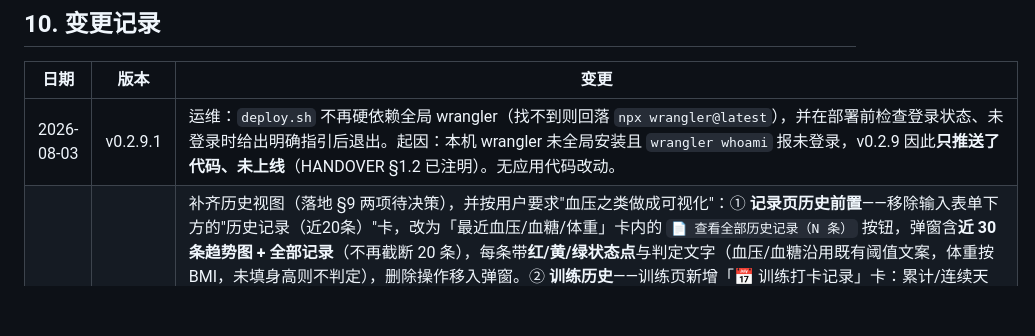
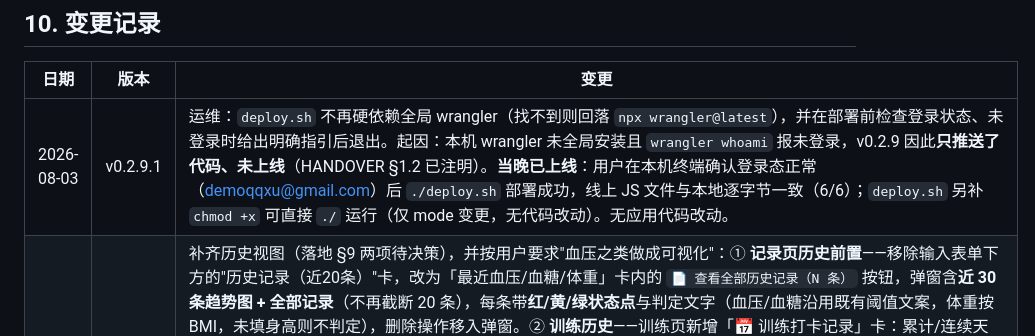
Before and after one commit to wowayou/stroke-rehab-assistant, a Markdown page: docs/DEVELOPMENT.md, the part around the change. Rendered like a GitHub page; blank space fills up the shorter version.

```diff
--- a/docs/DEVELOPMENT.md
+++ b/docs/DEVELOPMENT.md
@@ -212,7 +212,7 @@ for f in js/*.js; do node --check "$f"; done
 
 | 日期 | 版本 | 变更 |
 |---|---|---|
-| 2026-08-03 | v0.2.9.1 | 运维：`deploy.sh` 不再硬依赖全局 wrangler（找不到则回落 `npx wrangler@latest`），并在部署前检查登录状态、未登录时给出明确指引后退出。起因：本机 wrangler 未全局安装且 `wrangler whoami` 报未登录，v0.2.9 因此**只推送了代码、未上线**（HANDOVER §1.2 已注明）。无应用代码改动。 |
+| 2026-08-03 | v0.2.9.1 | 运维：`deploy.sh` 不再硬依赖全局 wrangler（找不到则回落 `npx wrangler@latest`），并在部署前检查登录状态、未登录时给出明确指引后退出。起因：本机 wrangler 未全局安装且 `wrangler whoami` 报未登录，v0.2.9 因此**只推送了代码、未上线**（HANDOVER §1.2 已注明）。**当晚已上线**：用户在本机终端确认登录态正常（demoqqxu@gmail.com）后 `./deploy.sh` 部署成功，线上 JS 文件与本地逐字节一致（6/6）；`deploy.sh` 另补 `chmod +x` 可直接 `./` 运行（仅 mode 变更，无代码改动）。无应用代码改动。 |
 | 2026-08-03 | v0.2.9 | 补齐历史视图（落地 §9 两项待决策），并按用户要求"血压之类做成可视化"：① **记录页历史前置**——移除输入表单下方的"历史记录（近20条）"卡，改为「最近血压/血糖/体重」卡内的 `📄 查看全部历史记录（N 条）` 按钮，弹窗含**近 30 条趋势图 + 全部记录**（不再截断 20 条），每条带**红/黄/绿状态点**与判定文字（血压/血糖沿用既有阈值文案，体重按 BMI，未填身高则不判定），删除操作移入弹窗。② **训练历史**——训练页新增「📅 训练打卡记录」卡：累计/连续天数 + **近 4 周打卡日历**（按周几对齐、颜色深浅表示当天项数、今天描边），`查看每天练了什么` 弹窗按日期列出动作名与**游戏成绩**（游戏历史一并解决）。③ **服药历史**——依从率卡新增 `查看服药历史（近14天）`，弹窗为近 14 天完成率 + 逐日**圆点图**（一点=一次应服，实心绿=已核对）；注明应服次数按当前药物清单计算、用药调整遵医嘱。④ storage.js 新增 `recentDates/exercisesOn/gamesOn/exerciseDaysTotal/activeDates/exerciseCalendar/medStatusOn/medHistory`，`exportReport` 改用 `exerciseDaysTotal()` 去重；app.js 抽出 `drawVitalChart()` 供记录页与弹窗共用（原三处重复的 Charts.line 调用合并）。⑤ 测试：storage.test.js 新增 14 条历史 API 断言（含"只有游戏成绩的日期也算活跃日""游戏不计入训练打卡天数"）；smoke.sh 训练页加断言「训练打卡记录」；另用带数据的临时探针页无头验证三个弹窗渲染正确、0 JS 报错（探针已删除）。无新增文件、无新增全局对象。 |
 | 2026-08-02 | v0.2.8 | 文档落档（无代码改动）：① 用户手机实测（录屏，经 OCR 复核）确认首次指引、设置含备份按钮、保存血压 135/85、知识页、导出报告均正常；tel:120 与 360px 小屏仍未验证（HANDOVER §1.1/§1.2 同步）。② §9 记录两个局限：训练/用药/游戏历史无应用内视图（缺口非设计）；记录页历史在表单下方、小屏易漏（是否前置待定）。③ §9 路线图第 3 项"数据导入"标记已完成。 |
 | 2026-08-02 | v0.2.7 | 文档：Cloudflare 部署账号归属已由用户确认为本人；§7 手工回归清单补「首次指引」「备份/恢复」两项。无代码改动 |
```
Also changed, not shown: docs/HANDOVER.md (+1 -1 lines).
